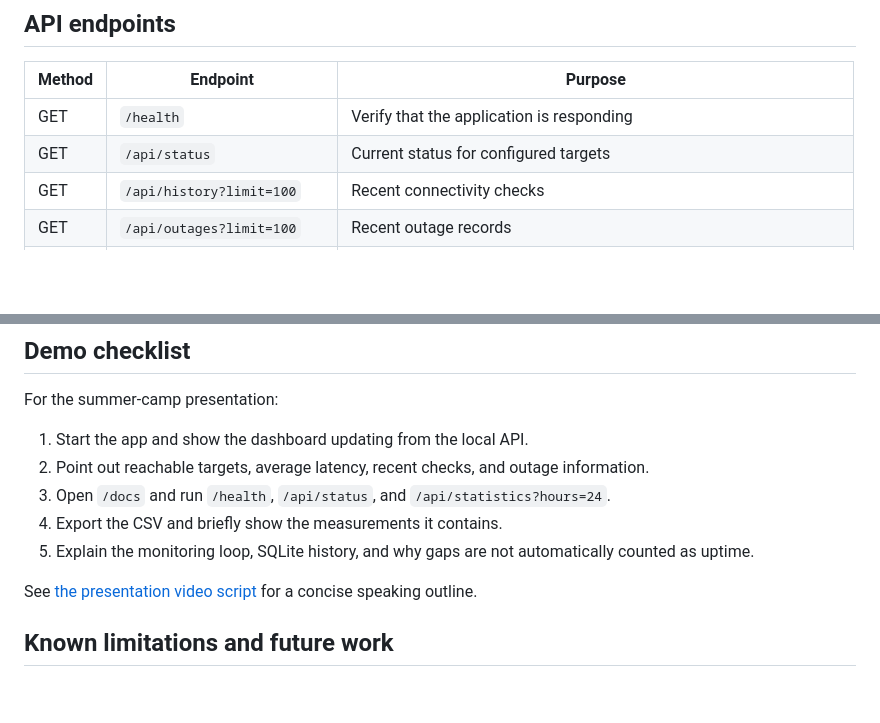
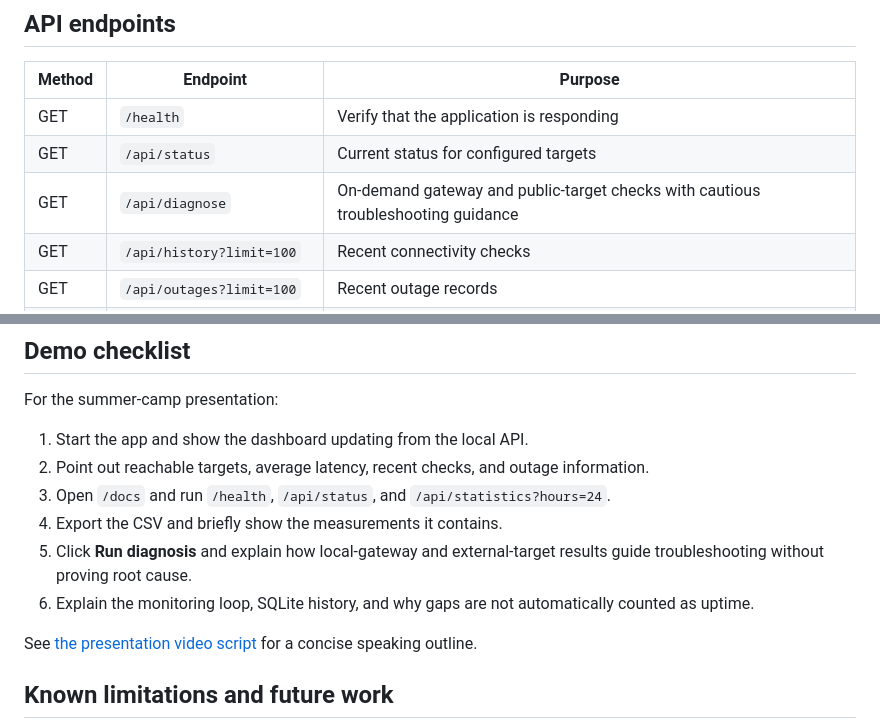
Before and after one commit to Ezra2121-et/ethionet-pulse, a Markdown page: README.md, 2 parts joined by grey strips. GitHub-like rendering; blank space fills up the shorter version.

Commit message:
Document diagnosis API in project guide

```diff
--- a/README.md
+++ b/README.md
@@ -117,6 +117,7 @@ Keep `.env` and local database files private; they are for local configuration a
 | --- | --- | --- |
 | GET | `/health` | Verify that the application is responding |
 | GET | `/api/status` | Current status for configured targets |
+| GET | `/api/diagnose` | On-demand gateway and public-target checks with cautious troubleshooting guidance |
 | GET | `/api/history?limit=100` | Recent connectivity checks |
 | GET | `/api/outages?limit=100` | Recent outage records |
 | GET | `/api/statistics?hours=24` | Availability, measurement coverage, latency, and outage summaries |
@@ -133,7 +134,8 @@ For the summer-camp presentation:
 2. Point out reachable targets, average latency, recent checks, and outage information.
 3. Open `/docs` and run `/health`, `/api/status`, and `/api/statistics?hours=24`.
 4. Export the CSV and briefly show the measurements it contains.
-5. Explain the monitoring loop, SQLite history, and why gaps are not automatically counted as uptime.
+5. Click **Run diagnosis** and explain how local-gateway and external-target results guide troubleshooting without proving root cause.
+6. Explain the monitoring loop, SQLite history, and why gaps are not automatically counted as uptime.
 
 See [the presentation video script](docs/DEMO_SCRIPT.md) for a concise speaking outline.
 
```
